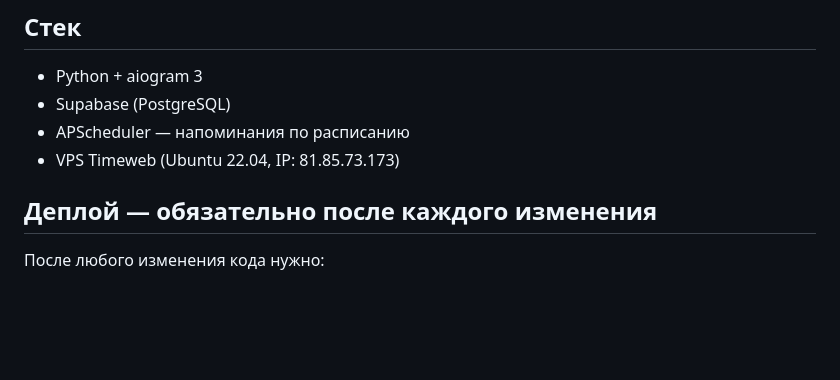
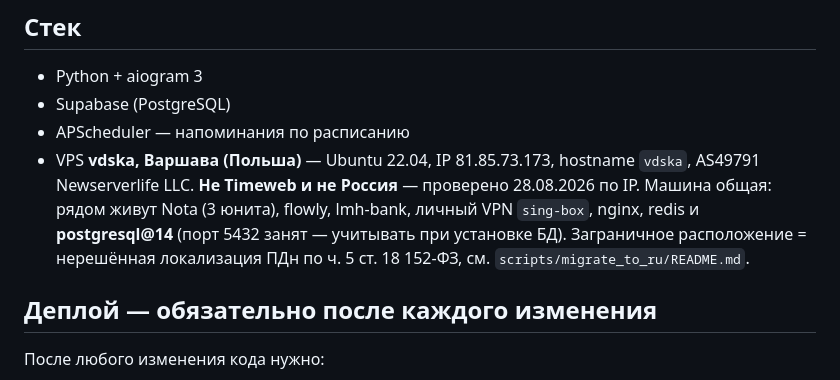
Before and after one commit to artemtit/Pingly, a Markdown page: CLAUDE.md, the part around the change. GitHub-like rendering; blank space fills up the shorter version.

```diff
--- a/CLAUDE.md
+++ b/CLAUDE.md
@@ -22,7 +22,12 @@
 - Python + aiogram 3
 - Supabase (PostgreSQL)
 - APScheduler — напоминания по расписанию
-- VPS Timeweb (Ubuntu 22.04, IP: 81.85.73.173)
+- VPS **vdska, Варшава (Польша)** — Ubuntu 22.04, IP 81.85.73.173, hostname `vdska`,
+  AS49791 Newserverlife LLC. **Не Timeweb и не Россия** — проверено 28.08.2026 по IP.
+  Машина общая: рядом живут Nota (3 юнита), flowly, lmh-bank, личный VPN `sing-box`,
+  nginx, redis и **postgresql@14** (порт 5432 занят — учитывать при установке БД).
+  Заграничное расположение = нерешённая локализация ПДн по ч. 5 ст. 18 152-ФЗ,
+  см. `scripts/migrate_to_ru/README.md`.
 
 ## Деплой — обязательно после каждого изменения
 После любого изменения кода нужно:
```
Also changed, not shown: scripts/migrate_to_ru/README.md (+84 -81 lines).
